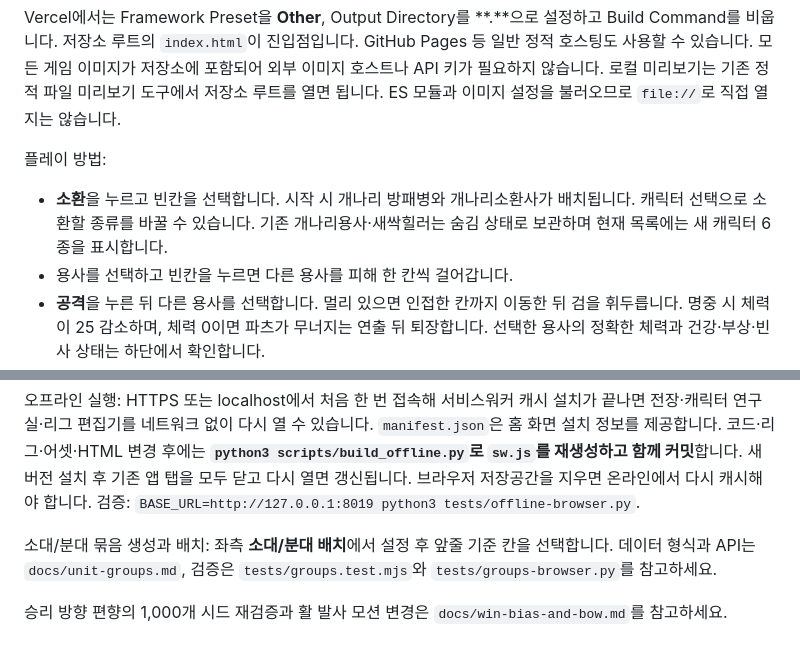
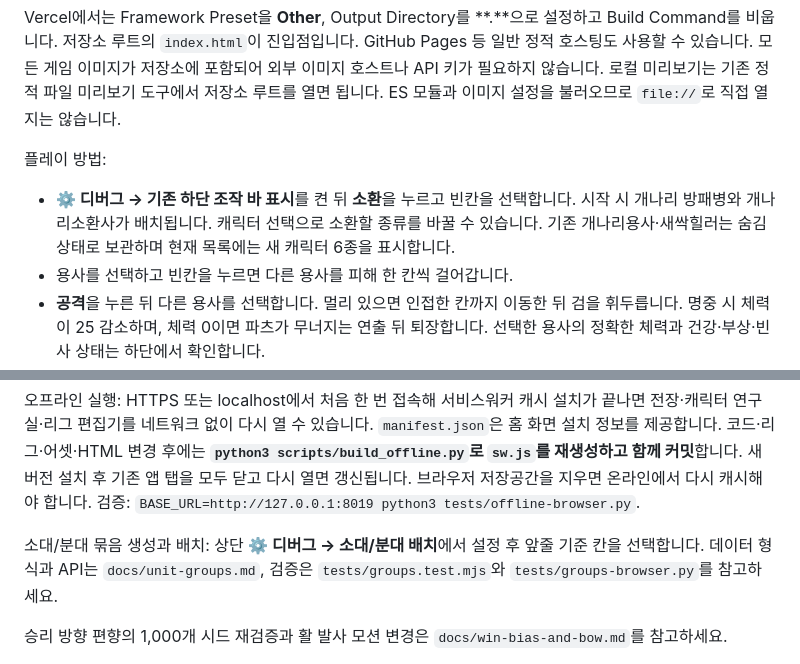
Before and after one commit to jaksim0sec/FlowerWars-MINI, a Markdown page: README.md, 2 parts joined by grey strips. Drawn GitHub-style.

Commit message:
docs: align gameplay instructions with default-hidden legacy controls

```diff
--- a/README.md
+++ b/README.md
@@ -6,7 +6,7 @@ Vercel에서는 Framework Preset을 **Other**, Output Directory를 **.**으로
 
 플레이 방법:
 
-- **소환**을 누르고 빈칸을 선택합니다. 시작 시 개나리 방패병와 개나리소환사가 배치됩니다. 캐릭터 선택으로 소환할 종류를 바꿀 수 있습니다. 기존 개나리용사·새싹힐러는 숨김 상태로 보관하며 현재 목록에는 새 캐릭터 6종을 표시합니다.
+- **⚙ 디버그 → 기존 하단 조작 바 표시**를 켠 뒤 **소환**을 누르고 빈칸을 선택합니다. 시작 시 개나리 방패병와 개나리소환사가 배치됩니다. 캐릭터 선택으로 소환할 종류를 바꿀 수 있습니다. 기존 개나리용사·새싹힐러는 숨김 상태로 보관하며 현재 목록에는 새 캐릭터 6종을 표시합니다.
 - 용사를 선택하고 빈칸을 누르면 다른 용사를 피해 한 칸씩 걸어갑니다.
 - **공격**을 누른 뒤 다른 용사를 선택합니다. 멀리 있으면 인접한 칸까지 이동한 뒤 검을 휘두릅니다. 명중 시 체력이 25 감소하며, 체력 0이면 파츠가 무너지는 연출 뒤 퇴장합니다. 선택한 용사의 정확한 체력과 건강·부상·빈사 상태는 하단에서 확인합니다.
 - 마우스/한 손가락 드래그로 보드 이동, 휠/두 손가락 핀치로 확대·축소합니다. 오른쪽 버튼으로 확대, 축소, 전장 맞춤을 할 수도 있습니다.
@@ -60,7 +60,7 @@ node scripts/benchmark_combat.mjs
 
 오프라인 실행: HTTPS 또는 localhost에서 처음 한 번 접속해 서비스워커 캐시 설치가 끝나면 전장·캐릭터 연구실·리그 편집기를 네트워크 없이 다시 열 수 있습니다. `manifest.json`은 홈 화면 설치 정보를 제공합니다. 코드·리그·어셋·HTML 변경 후에는 **`python3 scripts/build_offline.py`로 `sw.js`를 재생성하고 함께 커밋**합니다. 새 버전 설치 후 기존 앱 탭을 모두 닫고 다시 열면 갱신됩니다. 브라우저 저장공간을 지우면 온라인에서 다시 캐시해야 합니다. 검증: `BASE_URL=http://127.0.0.1:8019 python3 tests/offline-browser.py`.
 
-소대/분대 묶음 생성과 배치: 좌측 **소대/분대 배치**에서 설정 후 앞줄 기준 칸을 선택합니다. 데이터 형식과 API는 `docs/unit-groups.md`, 검증은 `tests/groups.test.mjs`와 `tests/groups-browser.py`를 참고하세요.
+소대/분대 묶음 생성과 배치: 상단 **⚙ 디버그 → 소대/분대 배치**에서 설정 후 앞줄 기준 칸을 선택합니다. 데이터 형식과 API는 `docs/unit-groups.md`, 검증은 `tests/groups.test.mjs`와 `tests/groups-browser.py`를 참고하세요.
 
 승리 방향 편향의 1,000개 시드 재검증과 활 발사 모션 변경은 `docs/win-bias-and-bow.md`를 참고하세요.
 
```
